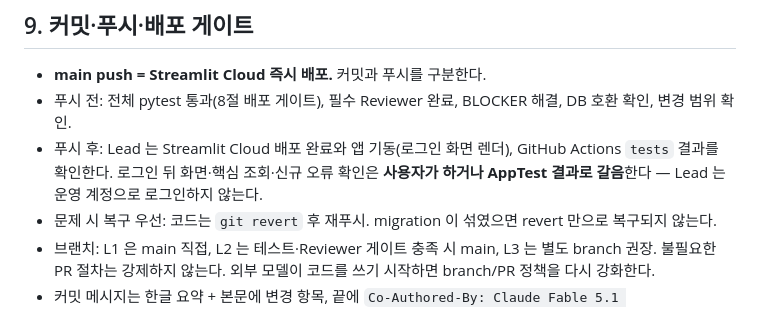
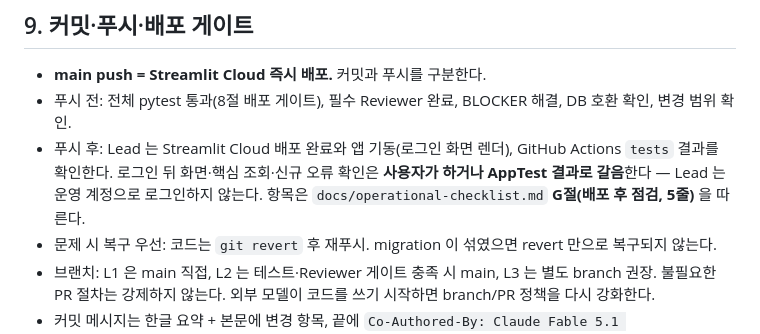
Before and after one commit to jmd1014/wsprecision-app, a Markdown page: AGENTS.md, the part around the change. GitHub-like rendering.

```diff
--- a/AGENTS.md
+++ b/AGENTS.md
@@ -81,7 +81,7 @@ CLAUDE.md "읽기 캐시·조회 상한"을 따른다. 앱 쓰기는 `db.py` 경
 
 - **main push = Streamlit Cloud 즉시 배포.** 커밋과 푸시를 구분한다.
 - 푸시 전: 전체 pytest 통과(8절 배포 게이트), 필수 Reviewer 완료, BLOCKER 해결, DB 호환 확인, 변경 범위 확인.
-- 푸시 후: Lead 는 Streamlit Cloud 배포 완료와 앱 기동(로그인 화면 렌더), GitHub Actions `tests` 결과를 확인한다. 로그인 뒤 화면·핵심 조회·신규 오류 확인은 **사용자가 하거나 AppTest 결과로 갈음**한다 — Lead 는 운영 계정으로 로그인하지 않는다.
+- 푸시 후: Lead 는 Streamlit Cloud 배포 완료와 앱 기동(로그인 화면 렌더), GitHub Actions `tests` 결과를 확인한다. 로그인 뒤 화면·핵심 조회·신규 오류 확인은 **사용자가 하거나 AppTest 결과로 갈음**한다 — Lead 는 운영 계정으로 로그인하지 않는다. 항목은 `docs/operational-checklist.md` **G절(배포 후 점검, 5줄)** 을 따른다.
 - 문제 시 복구 우선: 코드는 `git revert` 후 재푸시. migration 이 섞였으면 revert 만으로 복구되지 않는다.
 - 브랜치: L1 은 main 직접, L2 는 테스트·Reviewer 게이트 충족 시 main, L3 는 별도 branch 권장. 불필요한 PR 절차는 강제하지 않는다. 외부 모델이 코드를 쓰기 시작하면 branch/PR 정책을 다시 강화한다.
 - 커밋 메시지는 한글 요약 + 본문에 변경 항목, 끝에 `Co-Authored-By: Claude Fable 5.1 <noreply@anthropic.com>`.
```
Also changed, not shown: docs/operational-checklist.md (+12 -0 lines).
